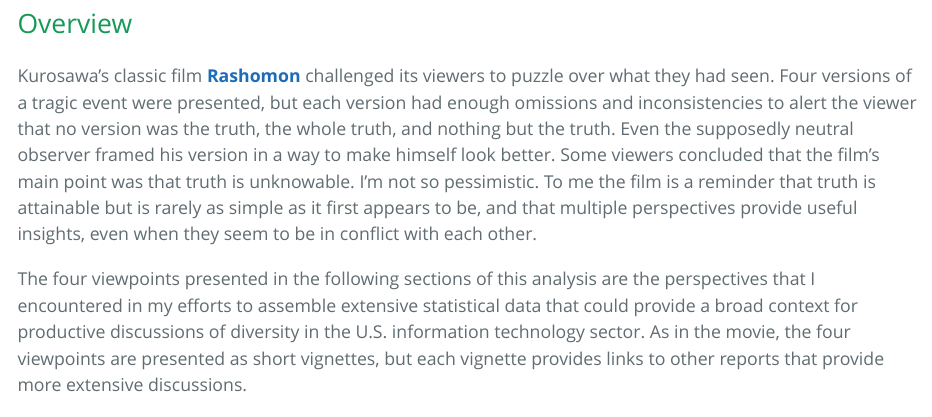
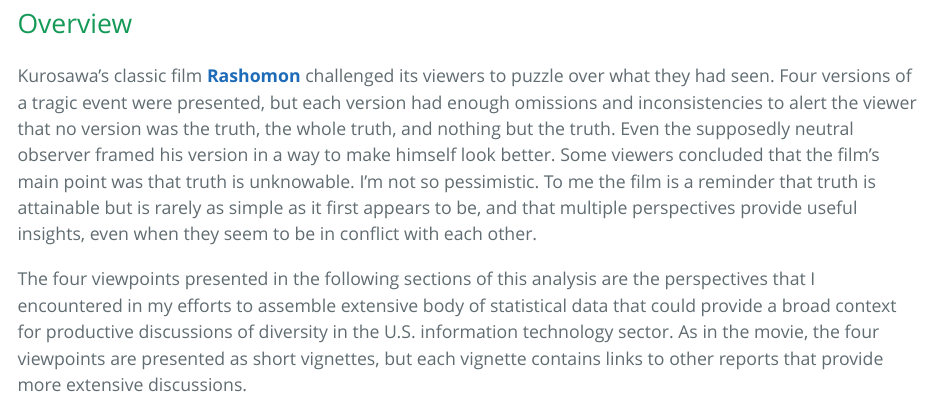
Before and after one commit to Archimedes2kxx/USTECH, an R Markdown document (Policies-6.Rmd): the page in a window 1100 px wide, from 550 px down. The pictures show the output file Policies-6.html that the author committed with the source, opened offline.

Commit message:
last worksmithing for today

```diff
--- a/Policies-6.Rmd
+++ b/Policies-6.Rmd
@@ -56,7 +56,7 @@ tt3 <- ttheme_minimal(
 
 Kurosawa's classic film  [<b>Rashomon</b>](http://www.imdb.com/title/tt0042876/) challenged its viewers to puzzle over what they had seen. Four versions of a tragic event were presented, but each version had enough omissions and inconsistencies to alert the viewer that no version was the truth, the whole truth, and nothing but the truth. Even the supposedly neutral observer framed his version in a way to make himself look better. Some viewers concluded that the film's main point was that truth is unknowable. I'm not so pessimistic. To me the film is a reminder that truth is attainable but is rarely as simple as it first appears to be, and that multiple perspectives provide useful insights, even when they seem to be in conflict with each other.
 
-The four viewpoints presented in the following sections of this analysis are the perspectives that I encountered in my efforts to assemble extensive statistical data that could provide a broad context for productive discussions of diversity in the U.S. information technology sector. As in the movie, the four viewpoints are presented as short vignettes, but each vignette provides links to other reports that provide more extensive discussions.
+The four viewpoints presented in the following sections of this analysis are the perspectives that I encountered in my efforts to assemble extensive body of statistical data that could provide a broad context for productive discussions of diversity in the U.S. information technology sector. As in the movie, the four viewpoints are presented as short vignettes, but each vignette contains links to other reports that provide more extensive discussions.
 
 The tragic event that happened in the movie was a brutal rape ... or was it a shocking act of consensual infidelity??? ... This analysis will show that the tragic event that happened in the U.S. information technology sector was gender and racial bias in the hiring of women and minorities ... or was it the inadequate supply of qualified women and minorities??? ... or was it the shocking emergence of larger factors that substantially impeded the impact of all policies designed to increase the diversity of employment in the U.S. tech sector???
 <small><i><center><a href="https://archimedes2kxx.github.io/USTECH/Policies-6.html" target="_self">back-to-top</a></center></i></small>
```
Also changed, not shown: Policies-6.html, 1 other file.
